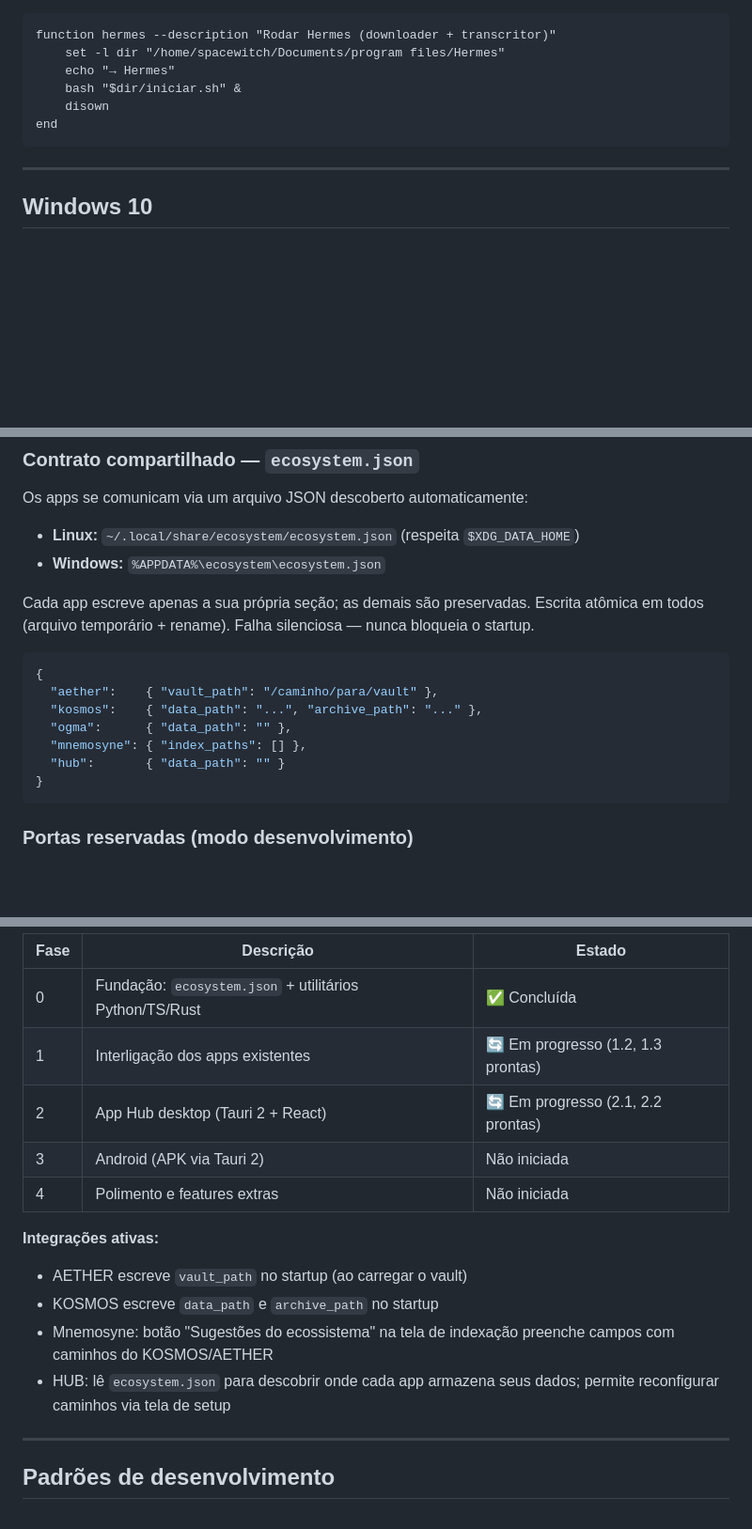
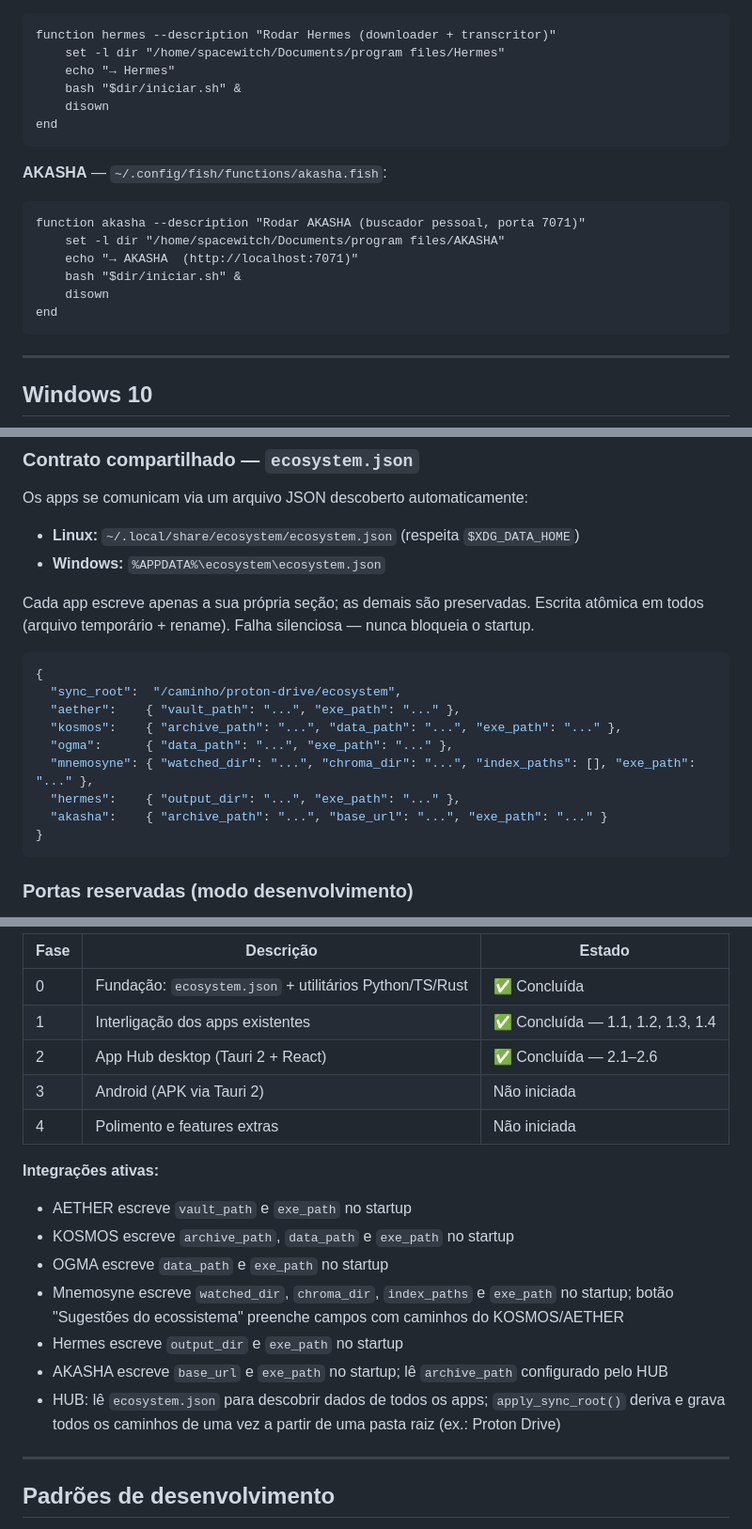
Before and after one commit to bruxadacabana/ecosystem, a Markdown page: README.md, 3 parts joined by grey strips. Shown at 94% size. Drawn GitHub-style; blank space fills up the shorter version.

Commit message:
docs(README): atualizar schema ecosystem.json, estado das fases e integrações ativas
Schema agora inclui sync_root, hermes e akasha. Fases 1 e 2 marcadas como
concluídas. Integrações ativas expandidas para todos os 6 apps. Função
fish do AKASHA adicionada na seção de atalhos.

Co-Authored-By: Claude Sonnet 4.6 <noreply@anthropic.com>

````diff
--- a/README.md
+++ b/README.md
@@ -447,6 +447,16 @@ function hermes --description "Rodar Hermes (downloader + transcritor)"
 end
 ```
 
+**AKASHA** — `~/.config/fish/functions/akasha.fish`:
+```fish
+function akasha --description "Rodar AKASHA (buscador pessoal, porta 7071)"
+    set -l dir "/home/spacewitch/Documents/program files/AKASHA"
+    echo "→ AKASHA  (http://localhost:7071)"
+    bash "$dir/iniciar.sh" &
+    disown
+end
+```
+
 ---
 
 ## Windows 10
@@ -713,11 +723,13 @@ Cada app escreve apenas a sua própria seção; as demais são preservadas. Escr
 
 ```json
 {
-  "aether":    { "vault_path": "/caminho/para/vault" },
-  "kosmos":    { "data_path": "...", "archive_path": "..." },
-  "ogma":      { "data_path": "" },
-  "mnemosyne": { "index_paths": [] },
-  "hub":       { "data_path": "" }
+  "sync_root":  "/caminho/proton-drive/ecosystem",
+  "aether":    { "vault_path": "...", "exe_path": "..." },
+  "kosmos":    { "archive_path": "...", "data_path": "...", "exe_path": "..." },
+  "ogma":      { "data_path": "...", "exe_path": "..." },
+  "mnemosyne": { "watched_dir": "...", "chroma_dir": "...", "index_paths": [], "exe_path": "..." },
+  "hermes":    { "output_dir": "...", "exe_path": "..." },
+  "akasha":    { "archive_path": "...", "base_url": "...", "exe_path": "..." }
 }
 ```
 
@@ -750,16 +762,19 @@ KOSMOS, Mnemosyne e Hermes são apps desktop (PyQt6/PySide6) — não expõem po
 | Fase | Descrição | Estado |
 |---|---|---|
 | 0 | Fundação: `ecosystem.json` + utilitários Python/TS/Rust | ✅ Concluída |
-| 1 | Interligação dos apps existentes | 🔄 Em progresso (1.2, 1.3 prontas) |
-| 2 | App Hub desktop (Tauri 2 + React) | 🔄 Em progresso (2.1, 2.2 prontas) |
+| 1 | Interligação dos apps existentes | ✅ Concluída — 1.1, 1.2, 1.3, 1.4 |
+| 2 | App Hub desktop (Tauri 2 + React) | ✅ Concluída — 2.1–2.6 |
 | 3 | Android (APK via Tauri 2) | Não iniciada |
 | 4 | Polimento e features extras | Não iniciada |
 
 **Integrações ativas:**
-- AETHER escreve `vault_path` no startup (ao carregar o vault)
-- KOSMOS escreve `data_path` e `archive_path` no startup
-- Mnemosyne: botão "Sugestões do ecossistema" na tela de indexação preenche campos com caminhos do KOSMOS/AETHER
-- HUB: lê `ecosystem.json` para descobrir onde cada app armazena seus dados; permite reconfigurar caminhos via tela de setup
+- AETHER escreve `vault_path` e `exe_path` no startup
+- KOSMOS escreve `archive_path`, `data_path` e `exe_path` no startup
+- OGMA escreve `data_path` e `exe_path` no startup
+- Mnemosyne escreve `watched_dir`, `chroma_dir`, `index_paths` e `exe_path` no startup; botão "Sugestões do ecossistema" preenche campos com caminhos do KOSMOS/AETHER
+- Hermes escreve `output_dir` e `exe_path` no startup
+- AKASHA escreve `base_url` e `exe_path` no startup; lê `archive_path` configurado pelo HUB
+- HUB: lê `ecosystem.json` para descobrir dados de todos os apps; `apply_sync_root()` deriva e grava todos os caminhos de uma vez a partir de uma pasta raiz (ex.: Proton Drive)
 
 ---
 
````
Also changed, not shown: other parts of README.md (+1 -1 lines).
